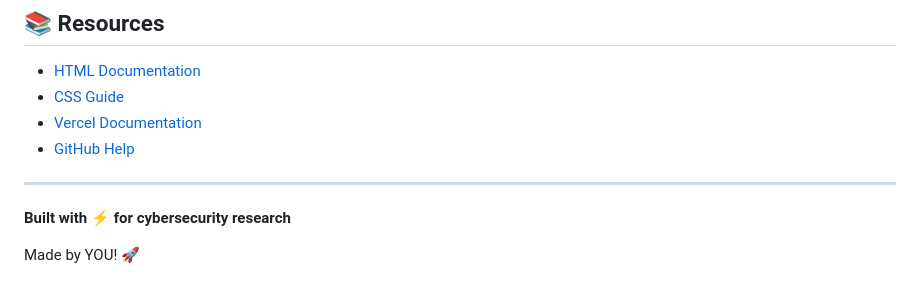
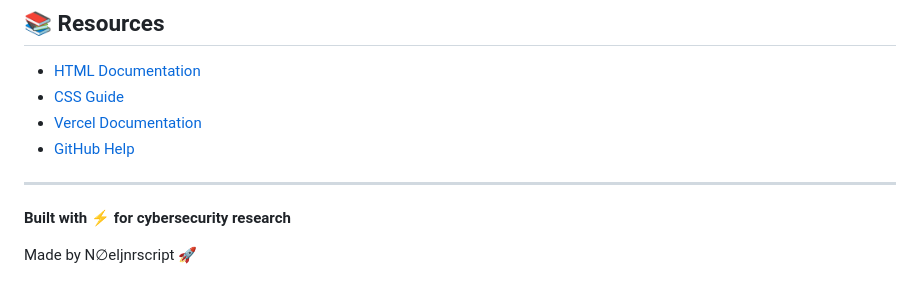
Before and after one commit to Noeljnrscript/cybersecurity-portfolio, a Markdown page: README.md, the part around one of its changes. Rendered like a GitHub page.

```diff
--- a/README.md
+++ b/README.md
@@ -173,4 +173,4 @@ Your website automatically adjusts to different screen sizes:
 
 **Built with ⚡ for cybersecurity research**
 
-Made by YOU! 🚀
+Made by N∅eljnrscript 🚀
```
Also changed, not shown: other parts of README.md (+1 -1 lines).
